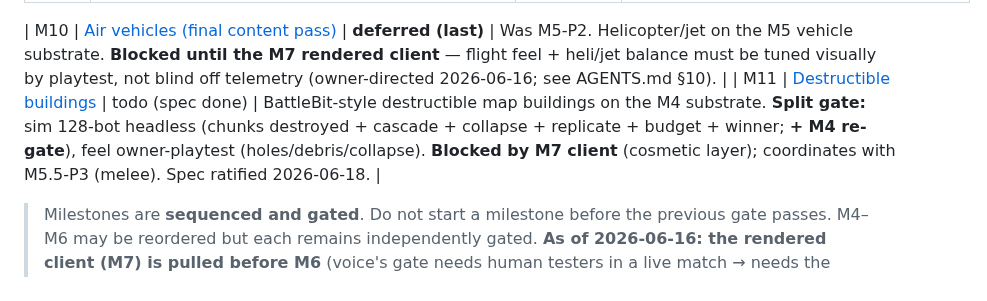
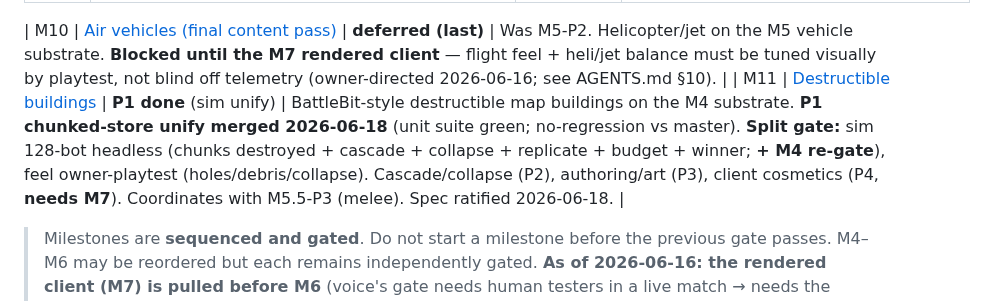
Before and after one commit to Rollese/blockfire, a Markdown page: docs/TASKS.md, the part around the change. Drawn GitHub-style.

Commit message:
docs(m11): mark M11-P1 done in milestone index post-merge
Co-Authored-By: Claude Opus 4.8 <noreply@anthropic.com>
Claude-Session: https://claude.ai/code/session_01FaktAfQwrv9J3gQYA1qWff

```diff
--- a/docs/TASKS.md
+++ b/docs/TASKS.md
@@ -23,7 +23,7 @@ Canonical source of truth for what's being worked on. Claim a task (set owner +
 | M9 | [Online services (accounts, anti-cheat detection, matchmaking)](milestones/M9-online-services.md) | todo | Steam auth → skill-tier placement → matched into an official 128-slot server (with dynamic tier-merge); signed match reports update rating; a seeded cheat trace is flagged. |
 
 | M10 | [Air vehicles (final content pass)](milestones/M10-air-vehicles.md) | **deferred (last)** | Was M5-P2. Helicopter/jet on the M5 vehicle substrate. **Blocked until the M7 rendered client** — flight feel + heli/jet balance must be tuned visually by playtest, not blind off telemetry (owner-directed 2026-06-16; see AGENTS.md §10). |
-| M11 | [Destructible buildings](milestones/M11-destructible-buildings.md) | todo (spec done) | BattleBit-style destructible map buildings on the M4 substrate. **Split gate:** sim 128-bot headless (chunks destroyed + cascade + collapse + replicate + budget + winner; **+ M4 re-gate**), feel owner-playtest (holes/debris/collapse). **Blocked by M7 client** (cosmetic layer); coordinates with M5.5-P3 (melee). Spec ratified 2026-06-18. |
+| M11 | [Destructible buildings](milestones/M11-destructible-buildings.md) | **P1 done** (sim unify) | BattleBit-style destructible map buildings on the M4 substrate. **P1 chunked-store unify merged 2026-06-18** (unit suite green; no-regression vs master). **Split gate:** sim 128-bot headless (chunks destroyed + cascade + collapse + replicate + budget + winner; **+ M4 re-gate**), feel owner-playtest (holes/debris/collapse). Cascade/collapse (P2), authoring/art (P3), client cosmetics (P4, **needs M7**). Coordinates with M5.5-P3 (melee). Spec ratified 2026-06-18. |
 
 > Milestones are **sequenced and gated**. Do not start a milestone before the previous gate passes. M4–M6 may be reordered but each remains independently gated. **As of 2026-06-16: the rendered client (M7) is pulled before M6** (voice's gate needs human testers in a live match → needs the client), and **air vehicles are deferred to M10 (last)** — they need the client to balance by feel.
 >
```
